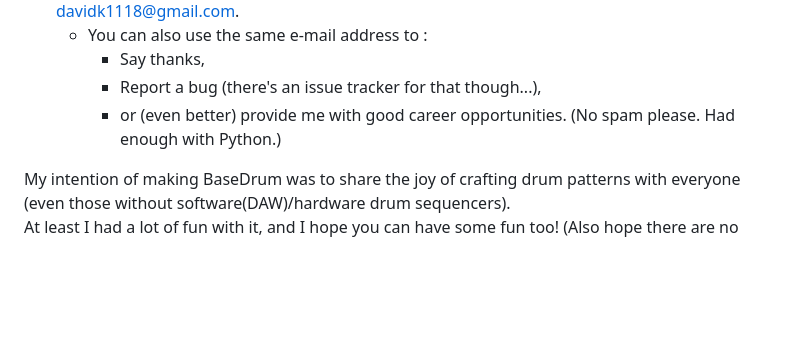
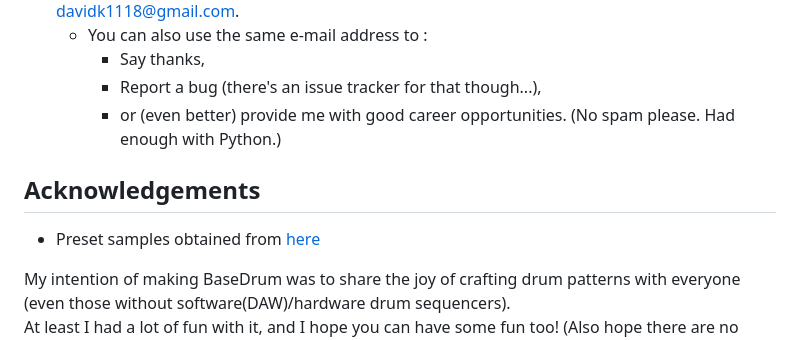
Before and after one commit to Resoluxe/BaseDrum, a Markdown page: README.md, the part around the change. Rendered like a GitHub page; blank space fills up the shorter version.

```diff
--- a/README.md
+++ b/README.md
@@ -77,6 +77,9 @@ When the 'Keyboard Mode' is toggled on with 'K', those additional inputs will be
     - Report a bug (there's an issue tracker for that though...),
     - or (even better) provide me with good career opportunities. (No spam please. Had enough with Python.)
 
+## Acknowledgements
+- Preset samples obtained from [here](https://github.com/oramics/sampled)
+
 My intention of making BaseDrum was to share the joy of crafting drum patterns with everyone (even those without software(DAW)/hardware drum sequencers).
 At least I had a lot of fun with it, and I hope you can have some fun too! (Also hope there are no critical bugs anymore...)
 
```
